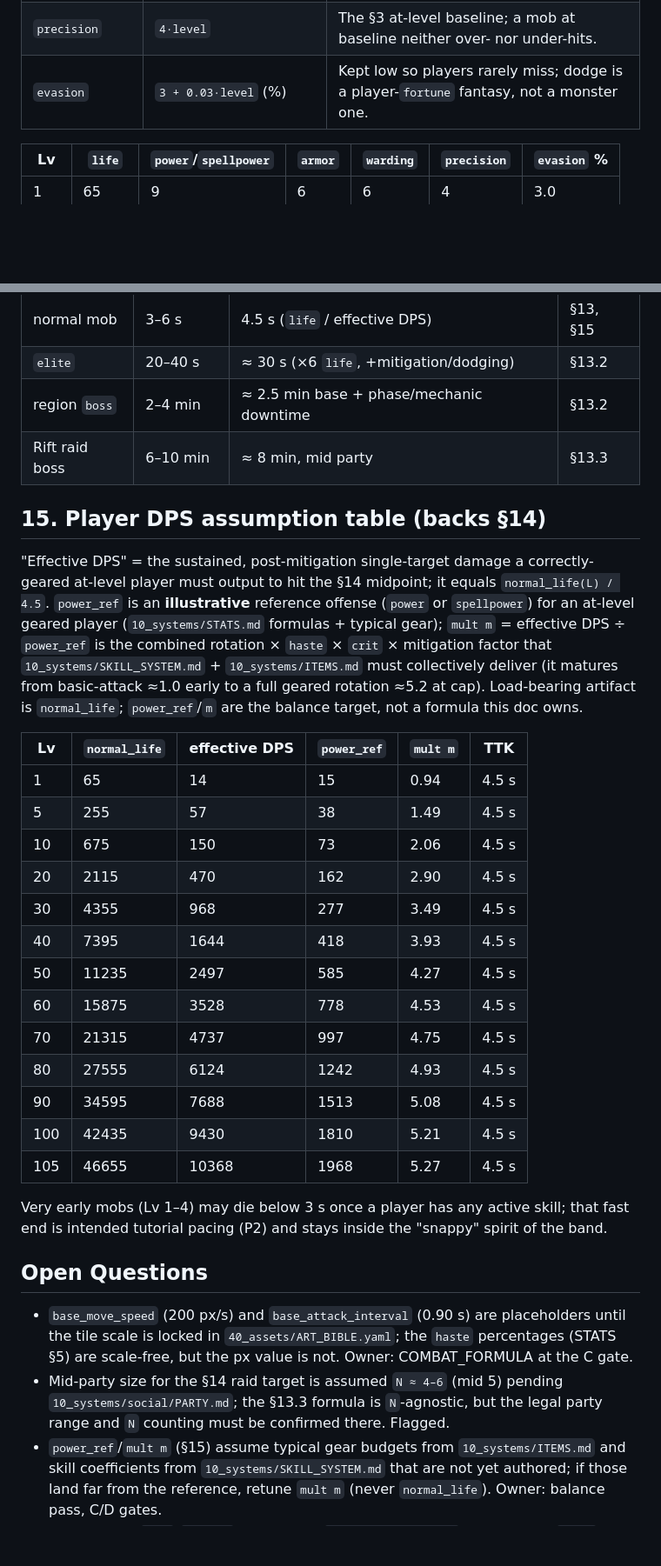
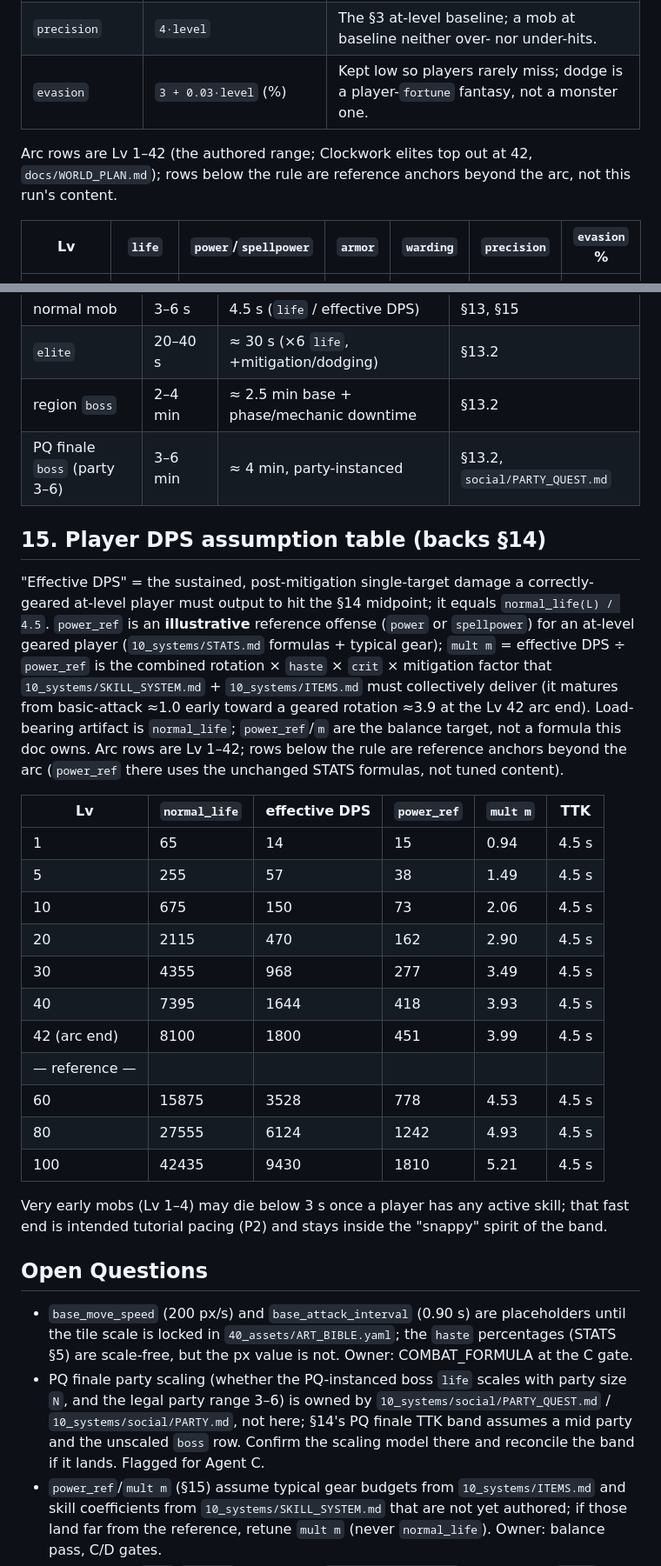
Before and after one commit to JonathanAmir96/Rebillion, a Markdown page: docs/10_systems/COMBAT_FORMULA.md, 2 parts joined by grey strips. Shown at 87% size. Rendered like a GitHub page; blank space fills up the shorter version.

```diff
--- a/docs/10_systems/COMBAT_FORMULA.md
+++ b/docs/10_systems/COMBAT_FORMULA.md
@@ -218,6 +218,9 @@ adjacent rows (≤1% error).
 | `precision` | `4·level` | The §3 at-level baseline; a mob at baseline neither over- nor under-hits. |
 | `evasion` | `3 + 0.03·level` (%) | Kept low so players rarely miss; dodge is a player-`fortune` fantasy, not a monster one. |
 
+Arc rows are Lv 1–42 (the authored range; Clockwork elites top out at 42, `docs/WORLD_PLAN.md`);
+rows below the rule are reference anchors beyond the arc, not this run's content.
+
 | Lv | `life` | `power`/`spellpower` | `armor` | `warding` | `precision` | `evasion` % |
 |---|---|---|---|---|---|---|
 | 1 | 65 | 9 | 6 | 6 | 4 | 3.0 |
@@ -306,7 +278,7 @@ and the §15 DPS curve; balance retunes toward the **midpoint**, never outside t
 | normal mob | 3–6 s | 4.5 s (`life` / effective DPS) | §13, §15 |
 | `elite` | 20–40 s | ≈ 30 s (×6 `life`, +mitigation/dodging) | §13.2 |
 | region `boss` | 2–4 min | ≈ 2.5 min base + phase/mechanic downtime | §13.2 |
-| Rift raid boss | 6–10 min | ≈ 8 min, mid party | §13.3 |
+| PQ finale `boss` (party 3–6) | 3–6 min | ≈ 4 min, party-instanced | §13.2, `social/PARTY_QUEST.md` |
 
 ## 15. Player DPS assumption table (backs §14)
 
@@ -315,9 +287,11 @@ player must output to hit the §14 midpoint; it equals `normal_life(L) / 4.5`. `
 **illustrative** reference offense (`power` or `spellpower`) for an at-level geared player
 (`10_systems/STATS.md` formulas + typical gear); `mult m` = effective DPS ÷ `power_ref` is the
 combined rotation × `haste` × `crit` × mitigation factor that `10_systems/SKILL_SYSTEM.md` +
-`10_systems/ITEMS.md` must collectively deliver (it matures from basic-attack ≈1.0 early to a full
-geared rotation ≈5.2 at cap). Load-bearing artifact is `normal_life`; `power_ref`/`m` are the
-balance target, not a formula this doc owns.
+`10_systems/ITEMS.md` must collectively deliver (it matures from basic-attack ≈1.0 early toward a
+geared rotation ≈3.9 at the Lv 42 arc end). Load-bearing artifact is `normal_life`; `power_ref`/`m`
+are the balance target, not a formula this doc owns. Arc rows are Lv 1–42; rows below the rule are
+reference anchors beyond the arc (`power_ref` there uses the unchanged STATS formulas, not tuned
+content).
 
 | Lv | `normal_life` | effective DPS | `power_ref` | `mult m` | TTK |
 |---|---|---|---|---|---|
@@ -327,13 +301,11 @@ balance target, not a formula this doc owns.
 | 20 | 2115 | 470 | 162 | 2.90 | 4.5 s |
 | 30 | 4355 | 968 | 277 | 3.49 | 4.5 s |
 | 40 | 7395 | 1644 | 418 | 3.93 | 4.5 s |
-| 50 | 11235 | 2497 | 585 | 4.27 | 4.5 s |
+| 42 (arc end) | 8100 | 1800 | 451 | 3.99 | 4.5 s |
+| — reference — | | | | | |
 | 60 | 15875 | 3528 | 778 | 4.53 | 4.5 s |
-| 70 | 21315 | 4737 | 997 | 4.75 | 4.5 s |
 | 80 | 27555 | 6124 | 1242 | 4.93 | 4.5 s |
-| 90 | 34595 | 7688 | 1513 | 5.08 | 4.5 s |
 | 100 | 42435 | 9430 | 1810 | 5.21 | 4.5 s |
-| 105 | 46655 | 10368 | 1968 | 5.27 | 4.5 s |
 
 Very early mobs (Lv 1–4) may die below 3 s once a player has any active skill; that fast end is
 intended tutorial pacing (P2) and stays inside the "snappy" spirit of the band.
@@ -343,9 +315,10 @@ intended tutorial pacing (P2) and stays inside the "snappy" spirit of the band.
 - `base_move_speed` (200 px/s) and `base_attack_interval` (0.90 s) are placeholders until the tile
   scale is locked in `40_assets/ART_BIBLE.yaml`; the `haste` percentages (STATS §5) are scale-free,
   but the px value is not. Owner: COMBAT_FORMULA at the C gate.
-- Mid-party size for the §14 raid target is assumed `N ≈ 4–6` (mid 5) pending
-  `10_systems/social/PARTY.md`; the §13.3 formula is `N`-agnostic, but the legal party range and
-  `N` counting must be confirmed there. Flagged.
+- PQ finale party scaling (whether the PQ-instanced boss `life` scales with party size `N`, and the
+  legal party range 3–6) is owned by `10_systems/social/PARTY_QUEST.md` / `10_systems/social/PARTY.md`,
+  not here; §14's PQ finale TTK band assumes a mid party and the unscaled `boss` row. Confirm the
+  scaling model there and reconcile the band if it lands. Flagged for Agent C.
 - `power_ref`/`mult m` (§15) assume typical gear budgets from `10_systems/ITEMS.md` and skill
   coefficients from `10_systems/SKILL_SYSTEM.md` that are not yet authored; if those land far from
   the reference, retune `mult m` (never `normal_life`). Owner: balance pass, C/D gates.
```
Also changed, not shown: other parts of docs/10_systems/COMBAT_FORMULA.md (+9 -40 lines).
